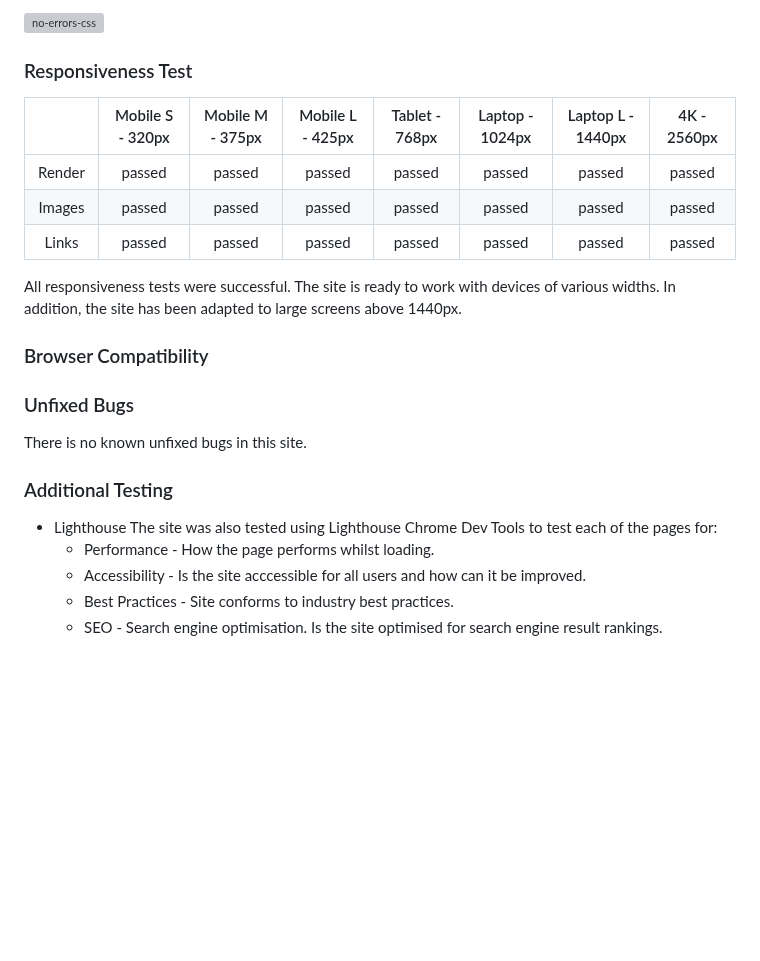
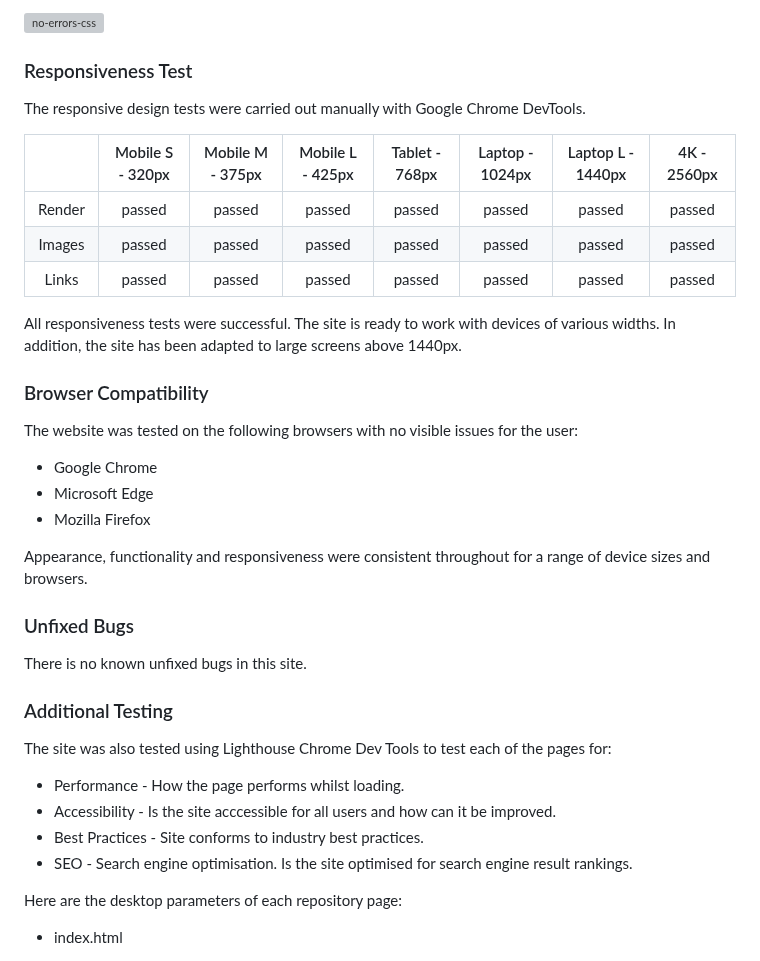
Before and after one commit to lukaszglowacz/northern-lights-photography, a Markdown page: README.md, the part around one of its changes. GitHub-like rendering; blank space fills up the shorter version; grey boxes are pictures that could not be loaded.

```diff
--- a/README.md
+++ b/README.md
@@ -114,6 +135,8 @@ The CSS validator results are below:
 
 ### Responsiveness Test
 
+The responsive design tests were carried out manually with Google Chrome DevTools.
+
 |  | Mobile S - 320px | Mobile M - 375px | Mobile L - 425px | Tablet - 768px | Laptop - 1024px | Laptop L - 1440px | 4K - 2560px |
 | :---: | :---: | :---: | :---: | :---: | :---: | :---: | :---: |
 | Render | passed | passed | passed | passed | passed | passed | passed |
@@ -123,15 +146,28 @@ The CSS validator results are below:
 All responsiveness tests were successful. The site is ready to work with devices of various widths. In addition, the site has been adapted to large screens above 1440px.
 
 ### Browser Compatibility
+
+The website was tested on the following browsers with no visible issues for the user:
+- Google Chrome
+- Microsoft Edge
+- Mozilla Firefox
+
+Appearance, functionality and responsiveness were consistent throughout for a range of device sizes and browsers.
+
 ### Unfixed Bugs
+
 There is no known unfixed bugs in this site.
+
 ### Additional Testing
-- Lighthouse
+
 The site was also tested using Lighthouse Chrome Dev Tools to test each of the pages for:
+
   - Performance - How the page performs whilst loading.
   - Accessibility - Is the site acccessible for all users and how can it be improved.
   - Best Practices - Site conforms to industry best practices.
   - SEO - Search engine optimisation. Is the site optimised for search engine result rankings.
 
+Here are the desktop parameters of each repository page:
 
+- index.html
 
```
Also changed, not shown: other parts of README.md (+69 -25 lines).
